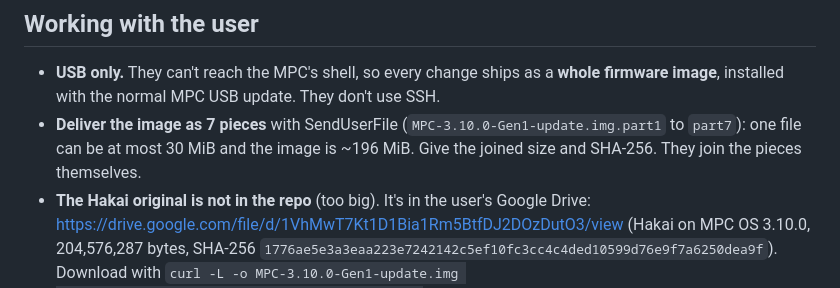
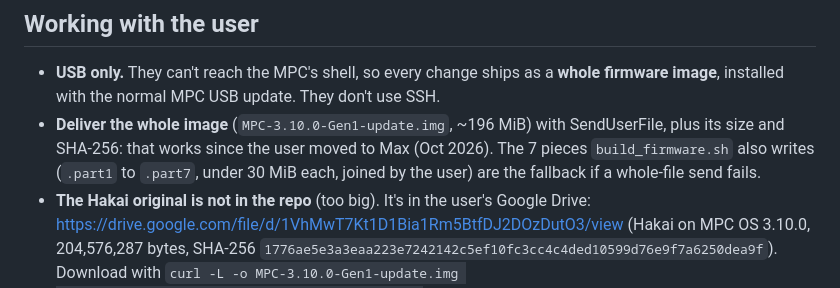
Before and after one commit to millennialsbandvb-max/ai, a Markdown page: CLAUDE.md, the part around the change. Rendered like a GitHub page.

Commit message:
Handoff: deliver the whole image (works now); pieces are the fallback
Co-Authored-By: Claude Opus 5.5 <noreply@anthropic.com>
Claude-Session: https://claude.ai/code/session_01Ti3oB4HVF56HCGzdjdpMaY

```diff
--- a/CLAUDE.md
+++ b/CLAUDE.md
@@ -9,8 +9,9 @@ service adds their entries. All of it has been tested on the user's MPC.
 
 - **USB only.** They can't reach the MPC's shell, so every change ships as a **whole firmware image**, installed
   with the normal MPC USB update. They don't use SSH.
-- **Deliver the image as 7 pieces** with SendUserFile (`MPC-3.10.0-Gen1-update.img.part1` to `part7`): one file can
-  be at most 30 MiB and the image is ~196 MiB. Give the joined size and SHA-256. They join the pieces themselves.
+- **Deliver the whole image** (`MPC-3.10.0-Gen1-update.img`, ~196 MiB) with SendUserFile, plus its size and
+  SHA-256: that works since the user moved to Max (Oct 2026). The 7 pieces `build_firmware.sh` also writes
+  (`.part1` to `.part7`, under 30 MiB each, joined by the user) are the fallback if a whole-file send fails.
 - **The Hakai original is not in the repo** (too big). It's in the user's Google Drive:
   https://drive.google.com/file/d/1VhMwT7Kt1D1Bia1Rm5BtfDJ2DOzDutO3/view (Hakai on MPC OS 3.10.0, 204,576,287
   bytes, SHA-256 `1776ae5e3a3eaa223e7242142c5ef10fc3cc4c4ded10599d76e9f7a6250dea9f`). Download with
```
